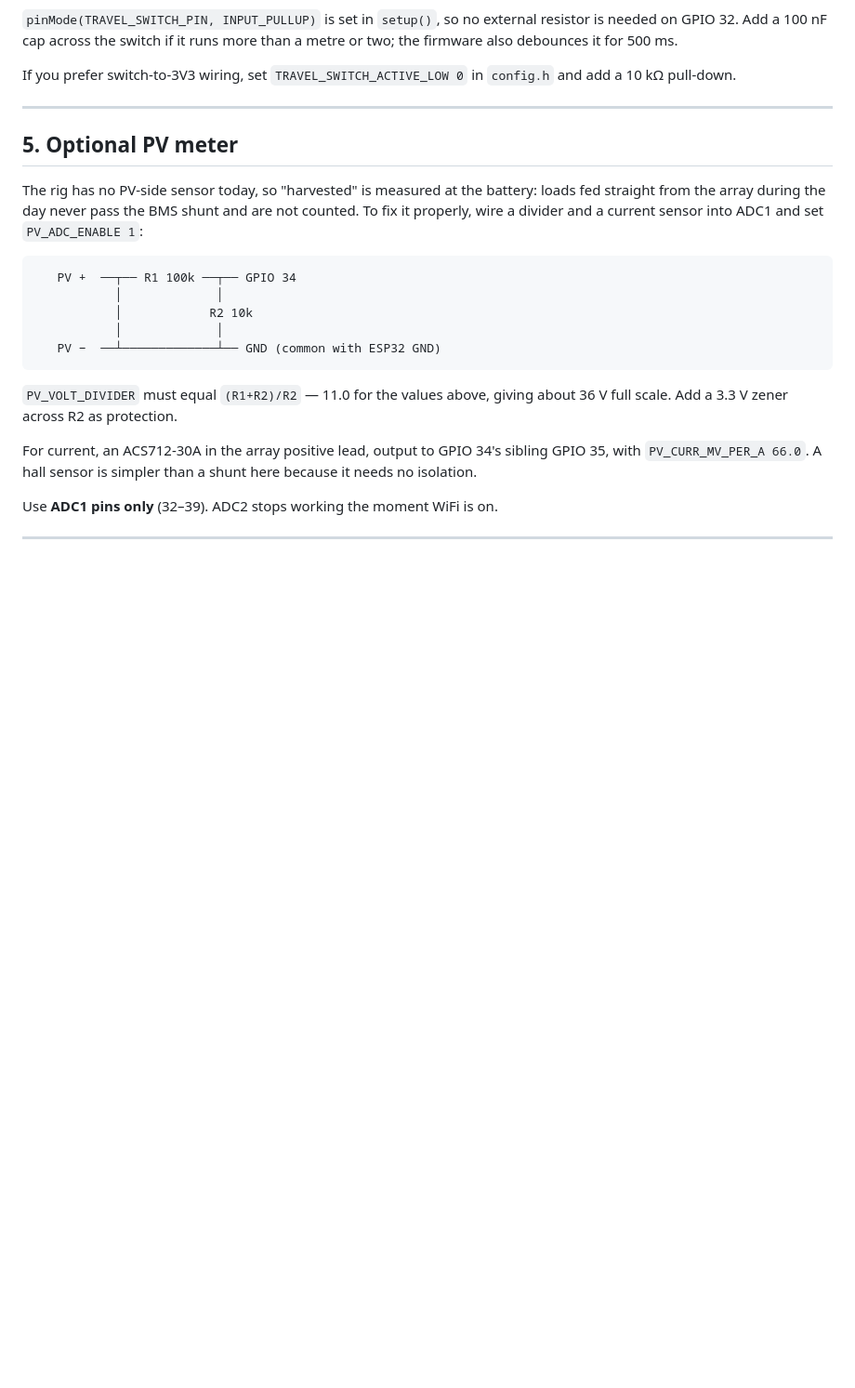
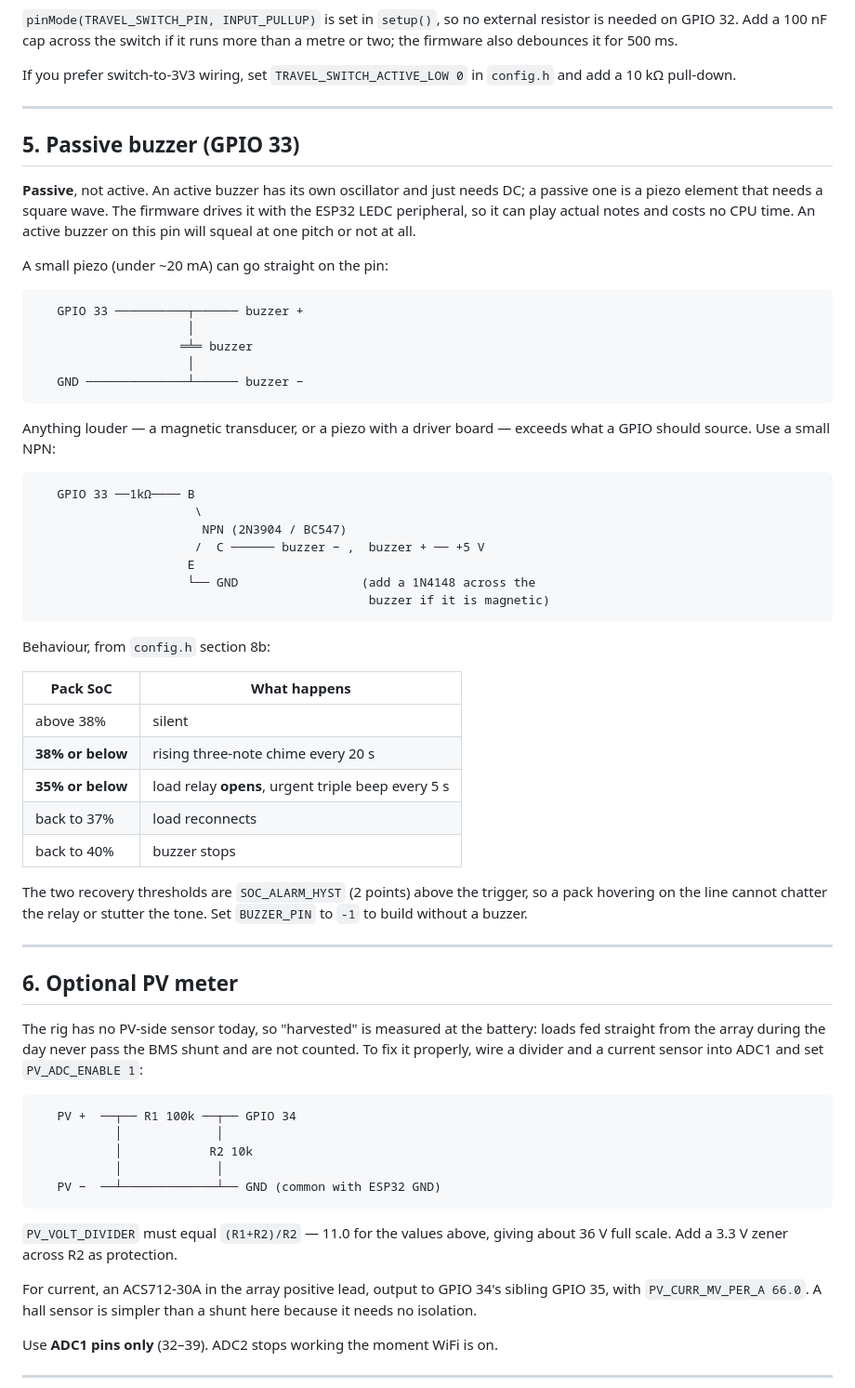
Before and after one commit to indukaBrathnayake/solar-pulse, a Markdown page: WIRING.md, the part around one of its changes. Shown at 93% size. Rendered like a GitHub page; blank space fills up the shorter version.

````diff
--- a/WIRING.md
+++ b/WIRING.md
@@ -159,7 +200,54 @@ If you prefer switch-to-3V3 wiring, set `TRAVEL_SWITCH_ACTIVE_LOW 0` in
 
 ---
 
-## 5. Optional PV meter
+## 5. Passive buzzer (GPIO 33)
+
+**Passive**, not active. An active buzzer has its own oscillator and just needs
+DC; a passive one is a piezo element that needs a square wave. The firmware
+drives it with the ESP32 LEDC peripheral, so it can play actual notes and costs
+no CPU time. An active buzzer on this pin will squeal at one pitch or not at
+all.
+
+A small piezo (under ~20 mA) can go straight on the pin:
+
+```
+   GPIO 33 ──────────┬────── buzzer +
+                     │
+                    ═╧═ buzzer
+                     │
+   GND ──────────────┴────── buzzer −
+```
+
+Anything louder — a magnetic transducer, or a piezo with a driver board —
+exceeds what a GPIO should source. Use a small NPN:
+
+```
+   GPIO 33 ──1kΩ──── B
+                      \
+                       NPN (2N3904 / BC547)
+                      /  C ────── buzzer − ,  buzzer + ── +5 V
+                     E
+                     └── GND                 (add a 1N4148 across the
+                                              buzzer if it is magnetic)
+```
+
+Behaviour, from `config.h` section 8b:
+
+| Pack SoC | What happens |
+|---|---|
+| above 38% | silent |
+| **38% or below** | rising three-note chime every 20 s |
+| **35% or below** | load relay **opens**, urgent triple beep every 5 s |
+| back to 37% | load reconnects |
+| back to 40% | buzzer stops |
+
+The two recovery thresholds are `SOC_ALARM_HYST` (2 points) above the trigger,
+so a pack hovering on the line cannot chatter the relay or stutter the tone.
+Set `BUZZER_PIN` to `-1` to build without a buzzer.
+
+---
+
+## 6. Optional PV meter
 
 The rig has no PV-side sensor today, so "harvested" is measured at the battery:
 loads fed straight from the array during the day never pass the BMS shunt and
````
Also changed, not shown: other parts of WIRING.md (+77 -36 lines).
